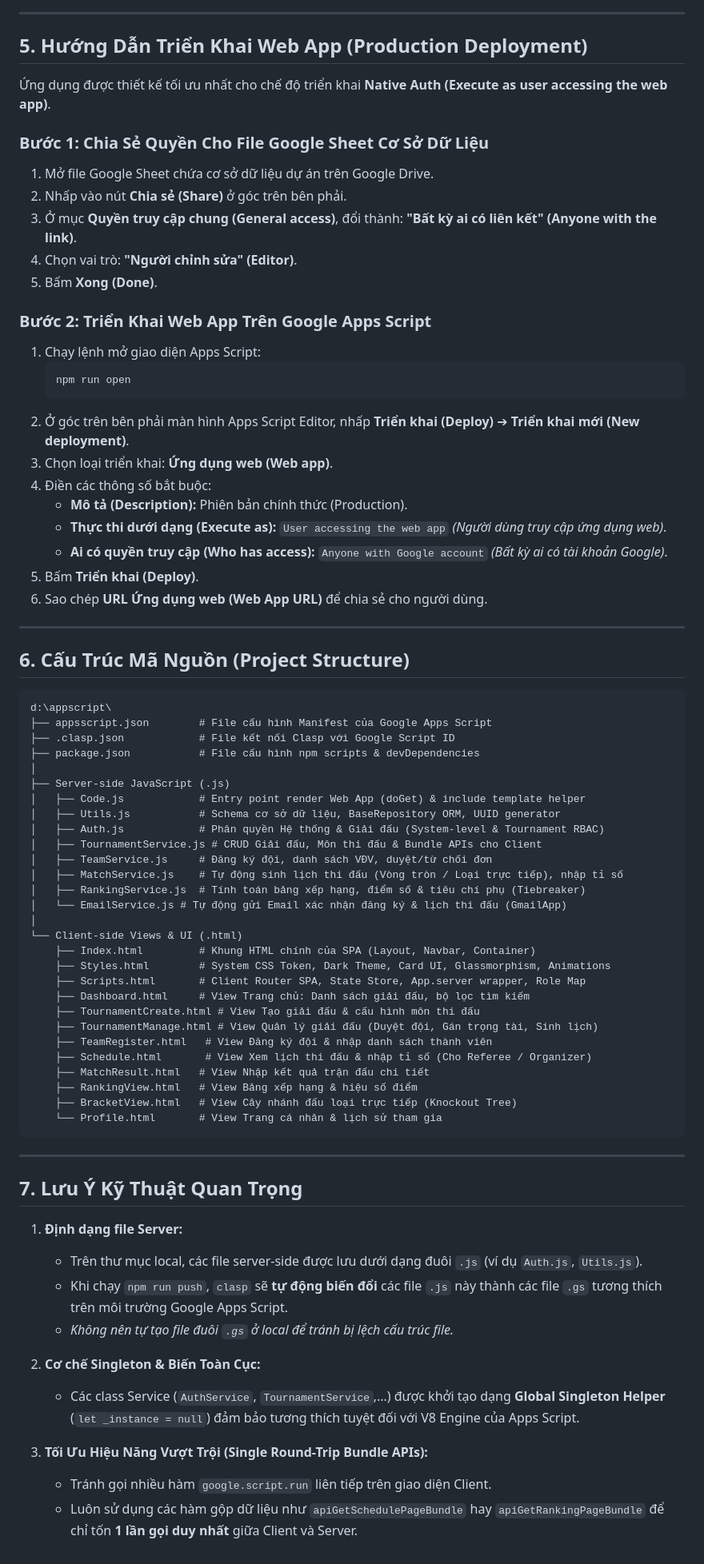
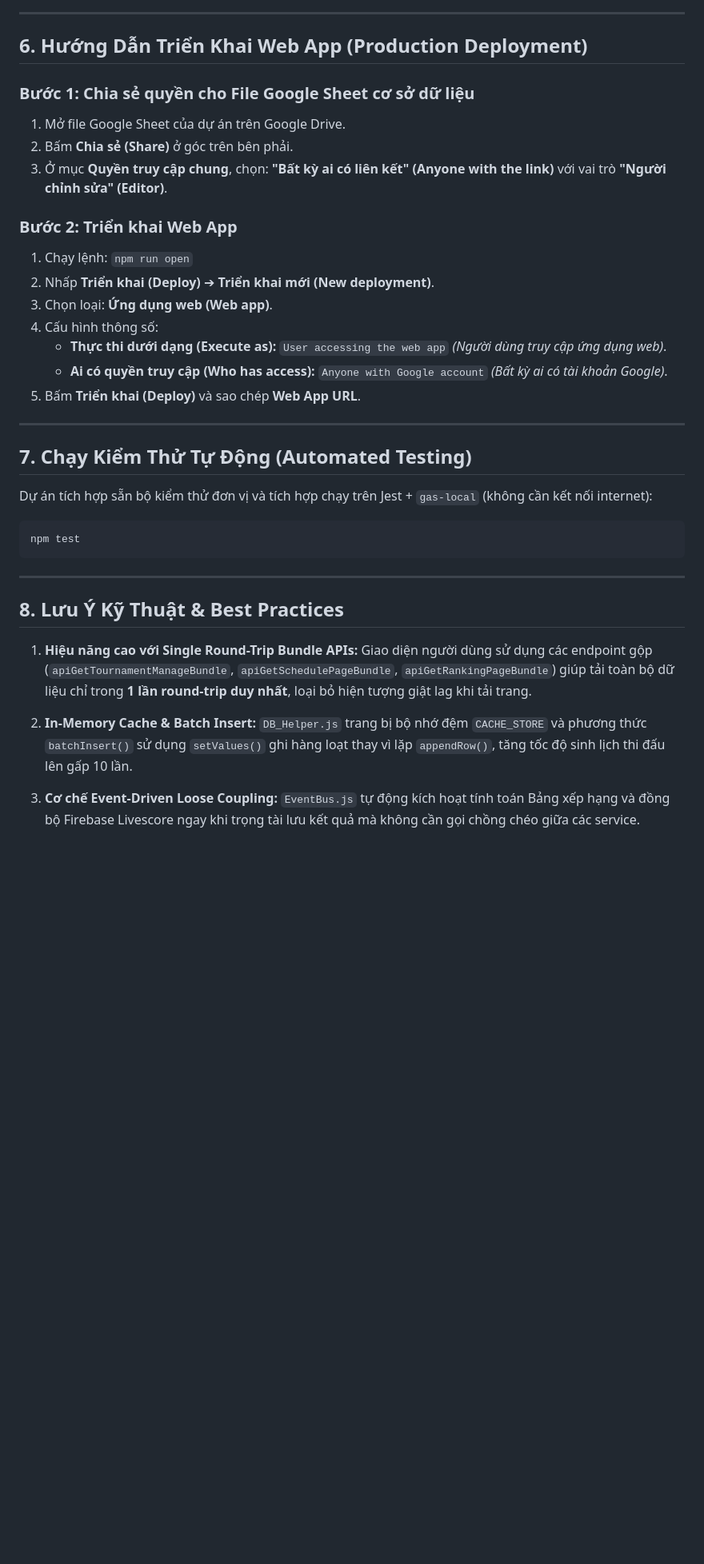
Before and after one commit to PHAMNGOCCHANVU/app-tournament-management, a Markdown page: README.md, the part around one of its changes. Shown at 80% size. Drawn GitHub-style; blank space fills up the shorter version.

````diff
--- a/README.md
+++ b/README.md
@@ -99,78 +157,41 @@ graph LR
 
 ---
 
-## 5. Hướng Dẫn Triển Khai Web App (Production Deployment)
+## 6. Hướng Dẫn Triển Khai Web App (Production Deployment)
 
-Ứng dụng được thiết kế tối ưu nhất cho chế độ triển khai **Native Auth (Execute as user accessing the web app)**.
+### Bước 1: Chia sẻ quyền cho File Google Sheet cơ sở dữ liệu
+1. Mở file Google Sheet của dự án trên Google Drive.
+2. Bấm **Chia sẻ (Share)** ở góc trên bên phải.
+3. Ở mục **Quyền truy cập chung**, chọn: **"Bất kỳ ai có liên kết" (Anyone with the link)** với vai trò **"Người chỉnh sửa" (Editor)**.
 
-### Bước 1: Chia Sẻ Quyền Cho File Google Sheet Cơ Sở Dữ Liệu
-1. Mở file Google Sheet chứa cơ sở dữ liệu dự án trên Google Drive.
-2. Nhấp vào nút **Chia sẻ (Share)** ở góc trên bên phải.
-3. Ở mục **Quyền truy cập chung (General access)**, đổi thành: **"Bất kỳ ai có liên kết" (Anyone with the link)**.
-4. Chọn vai trò: **"Người chỉnh sửa" (Editor)**.
-5. Bấm **Xong (Done)**.
-
-### Bước 2: Triển Khai Web App Trên Google Apps Script
-1. Chạy lệnh mở giao diện Apps Script:
-   ```bash
-   npm run open
-   ```
-2. Ở góc trên bên phải màn hình Apps Script Editor, nhấp **Triển khai (Deploy)** ➔ **Triển khai mới (New deployment)**.
-3. Chọn loại triển khai: **Ứng dụng web (Web app)**.
-4. Điền các thông số bắt buộc:
-   - **Mô tả (Description):** Phiên bản chính thức (Production).
+### Bước 2: Triển khai Web App
+1. Chạy lệnh: `npm run open`
+2. Nhấp **Triển khai (Deploy)** ➔ **Triển khai mới (New deployment)**.
+3. Chọn loại: **Ứng dụng web (Web app)**.
+4. Cấu hình thông số:
    - **Thực thi dưới dạng (Execute as):** `User accessing the web app` *(Người dùng truy cập ứng dụng web)*.
    - **Ai có quyền truy cập (Who has access):** `Anyone with Google account` *(Bất kỳ ai có tài khoản Google)*.
-5. Bấm **Triển khai (Deploy)**.
-6. Sao chép **URL Ứng dụng web (Web App URL)** để chia sẻ cho người dùng.
+5. Bấm **Triển khai (Deploy)** và sao chép **Web App URL**.
 
 ---
 
-## 6. Cấu Trúc Mã Nguồn (Project Structure)
+## 7. Chạy Kiểm Thử Tự Động (Automated Testing)
 
-```text
-d:\appscript\
-├── appsscript.json        # File cấu hình Manifest của Google Apps Script
-├── .clasp.json            # File kết nối Clasp với Google Script ID
-├── package.json           # File cấu hình npm scripts & devDependencies
-│
-├── Server-side JavaScript (.js)
-│   ├── Code.js            # Entry point render Web App (doGet) & include template helper
-│   ├── Utils.js           # Schema cơ sở dữ liệu, BaseRepository ORM, UUID generator
-│   ├── Auth.js            # Phân quyền Hệ thống & Giải đấu (System-level & Tournament RBAC)
-│   ├── TournamentService.js # CRUD Giải đấu, Môn thi đấu & Bundle APIs cho Client
-│   ├── TeamService.js     # Đăng ký đội, danh sách VĐV, duyệt/từ chối đơn
-│   ├── MatchService.js    # Tự động sinh lịch thi đấu (Vòng tròn / Loại trực tiếp), nhập tỉ số
-│   ├── RankingService.js  # Tính toán bảng xếp hạng, điểm số & tiêu chí phụ (Tiebreaker)
-│   └── EmailService.js # Tự động gửi Email xác nhận đăng ký & lịch thi đấu (GmailApp)
-│
-└── Client-side Views & UI (.html)
-    ├── Index.html         # Khung HTML chính của SPA (Layout, Navbar, Container)
-    ├── Styles.html        # System CSS Token, Dark Theme, Card UI, Glassmorphism, Animations
-    ├── Scripts.html       # Client Router SPA, State Store, App.server wrapper, Role Map
-    ├── Dashboard.html     # View Trang chủ: Danh sách giải đấu, bộ lọc tìm kiếm
-    ├── TournamentCreate.html # View Tạo giải đấu & cấu hình môn thi đấu
-    ├── TournamentManage.html # View Quản lý giải đấu (Duyệt đội, Gán trọng tài, Sinh lịch)
-    ├── TeamRegister.html   # View Đăng ký đội & nhập danh sách thành viên
-    ├── Schedule.html       # View Xem lịch thi đấu & nhập tỉ số (Cho Referee / Organizer)
-    ├── MatchResult.html   # View Nhập kết quả trận đấu chi tiết
-    ├── RankingView.html   # View Bảng xếp hạng & hiệu số điểm
-    ├── BracketView.html   # View Cây nhánh đấu loại trực tiếp (Knockout Tree)
-    └── Profile.html       # View Trang cá nhân & lịch sử tham gia
+Dự án tích hợp sẵn bộ kiểm thử đơn vị và tích hợp chạy trên Jest + `gas-local` (không cần kết nối internet):
+
+```bash
+npm test
 ```
 
 ---
 
-## 7. Lưu Ý Kỹ Thuật Quan Trọng
+## 8. Lưu Ý Kỹ Thuật & Best Practices
 
-1. **Định dạng file Server:**
-   - Trên thư mục local, các file server-side được lưu dưới dạng đuôi `.js` (ví dụ `Auth.js`, `Utils.js`).
-   - Khi chạy `npm run push`, `clasp` sẽ **tự động biến đổi** các file `.js` này thành các file `.gs` tương thích trên môi trường Google Apps Script.
-   - *Không nên tự tạo file đuôi `.gs` ở local để tránh bị lệch cấu trúc file.*
+1. **Hiệu năng cao với Single Round-Trip Bundle APIs:**
+   Giao diện người dùng sử dụng các endpoint gộp (`apiGetTournamentManageBundle`, `apiGetSchedulePageBundle`, `apiGetRankingPageBundle`) giúp tải toàn bộ dữ liệu chỉ trong **1 lần round-trip duy nhất**, loại bỏ hiện tượng giật lag khi tải trang.
 
-2. **Cơ chế Singleton & Biến Toàn Cục:**
-   - Các class Service (`AuthService`, `TournamentService`,...) được khởi tạo dạng **Global Singleton Helper** (`let _instance = null`) đảm bảo tương thích tuyệt đối với V8 Engine của Apps Script.
+2. **In-Memory Cache & Batch Insert:**
+   `DB_Helper.js` trang bị bộ nhớ đệm `CACHE_STORE` và phương thức `batchInsert()` sử dụng `setValues()` ghi hàng loạt thay vì lặp `appendRow()`, tăng tốc độ sinh lịch thi đấu lên gấp 10 lần.
 
-3. **Tối Ưu Hiệu Năng Vượt Trội (Single Round-Trip Bundle APIs):**
-   - Tránh gọi nhiều hàm `google.script.run` liên tiếp trên giao diện Client.
-   - Luôn sử dụng các hàm gộp dữ liệu như `apiGetSchedulePageBundle` hay `apiGetRankingPageBundle` để chỉ tốn **1 lần gọi duy nhất** giữa Client và Server.
+3. **Cơ chế Event-Driven Loose Coupling:**
+   `EventBus.js` tự động kích hoạt tính toán Bảng xếp hạng và đồng bộ Firebase Livescore ngay khi trọng tài lưu kết quả mà không cần gọi chồng chéo giữa các service.
````
Also changed, not shown: other parts of README.md (+121 -63 lines).
